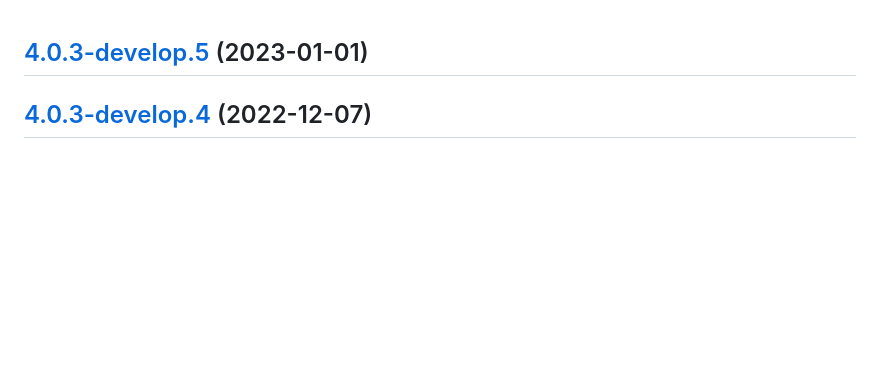
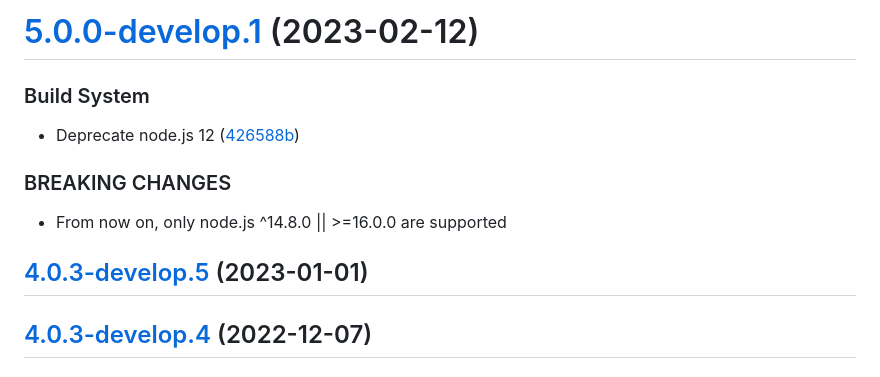
Before and after one commit to sebbo2002/pyatv-mqtt-bridge, a Markdown page: CHANGELOG.md, the part around the change. Drawn GitHub-style; blank space fills up the shorter version.

Commit message:
chore(release): :bookmark: 5.0.0-develop.1 [skip ci]
# [5.0.0-develop.1](https://github.com/sebbo2002/pyatv-mqtt-bridge/compare/v4.0.3-develop.5...v5.0.0-develop.1) (2023-02-12)

### Build System

* Deprecate node.js 12 ([426588b](https://github.com/sebbo2002/pyatv-mqtt-bridge/commit/426588b4bb7bde2924bbc92006ca839e960872e1))

### BREAKING CHANGES

* From now on, only node.js ^14.8.0 || >=16.0.0 are supported

```diff
--- a/CHANGELOG.md
+++ b/CHANGELOG.md
@@ -1,3 +1,15 @@
+# [5.0.0-develop.1](https://github.com/sebbo2002/pyatv-mqtt-bridge/compare/v4.0.3-develop.5...v5.0.0-develop.1) (2023-02-12)
+
+
+### Build System
+
+* Deprecate node.js 12 ([426588b](https://github.com/sebbo2002/pyatv-mqtt-bridge/commit/426588b4bb7bde2924bbc92006ca839e960872e1))
+
+
+### BREAKING CHANGES
+
+* From now on, only node.js ^14.8.0 || >=16.0.0 are supported
+
 ## [4.0.3-develop.5](https://github.com/sebbo2002/pyatv-mqtt-bridge/compare/v4.0.3-develop.4...v4.0.3-develop.5) (2023-01-01)
 
 ## [4.0.3-develop.4](https://github.com/sebbo2002/pyatv-mqtt-bridge/compare/v4.0.3-develop.3...v4.0.3-develop.4) (2022-12-07)
```
